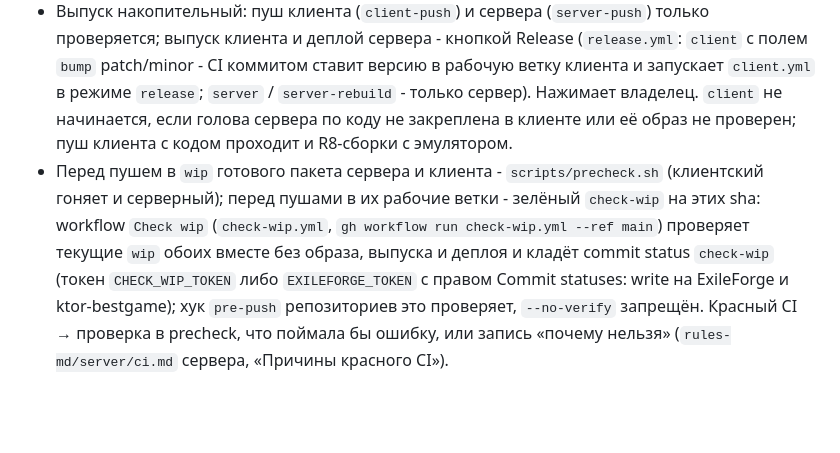
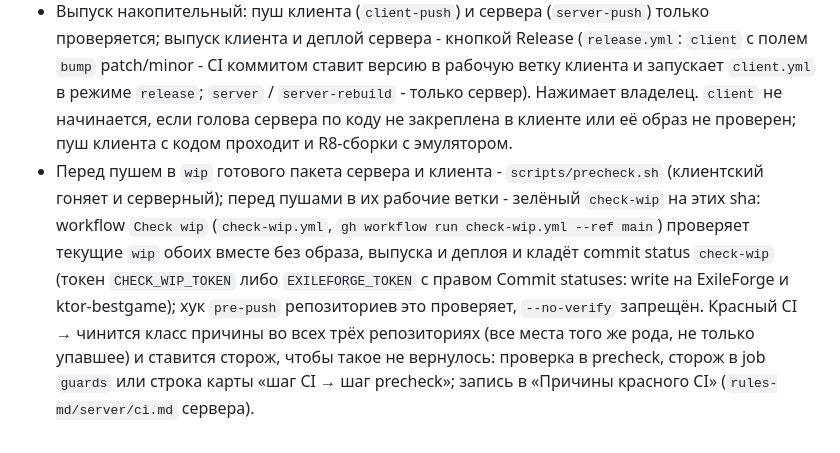
Before and after one commit to Sperance/exile-ci, a Markdown page: CLAUDE.md, the part around the change. GitHub-like rendering; blank space fills up the shorter version.

Commit message:
docs: fix the whole class of a red CI cause and guard it, by the owner's order
Issue: #1052

```diff
--- a/CLAUDE.md
+++ b/CLAUDE.md
@@ -6,4 +6,4 @@
 - Репозиторий публичный: журналы и артефакты видны всем, код, данные и секреты в них не выводить (`ci/quiet.sh`, шифрование age, открытый ключ `LOG_AGE_RECIPIENT`).
 - Gradle в сессиях агента - только из кэша: архив prerelease `gradle-cache` клиента (job `gradle-cache` в `client.yml` здесь его собирает, хук клиента `.claude/hooks/gradle-cache.sh` распаковывает в общий `GRADLE_USER_HOME`); заново зависимости не качать.
 - Выпуск накопительный: пуш клиента (`client-push`) и сервера (`server-push`) только проверяется; выпуск клиента и деплой сервера - кнопкой Release (`release.yml`: `client` с полем `bump` patch/minor - CI коммитом ставит версию в рабочую ветку клиента и запускает `client.yml` в режиме `release`; `server` / `server-rebuild` - только сервер). Нажимает владелец. `client` не начинается, если голова сервера по коду не закреплена в клиенте или её образ не проверен; пуш клиента с кодом проходит и R8-сборки с эмулятором.
-- Перед пушем в `wip` готового пакета сервера и клиента - `scripts/precheck.sh` (клиентский гоняет и серверный); перед пушами в их рабочие ветки - зелёный `check-wip` на этих sha: workflow `Check wip` (`check-wip.yml`, `gh workflow run check-wip.yml --ref main`) проверяет текущие `wip` обоих вместе без образа, выпуска и деплоя и кладёт commit status `check-wip` (токен `CHECK_WIP_TOKEN` либо `EXILEFORGE_TOKEN` с правом Commit statuses: write на ExileForge и ktor-bestgame); хук `pre-push` репозиториев это проверяет, `--no-verify` запрещён. Красный CI → проверка в precheck, что поймала бы ошибку, или запись «почему нельзя» (`rules-md/server/ci.md` сервера, «Причины красного CI»).
+- Перед пушем в `wip` готового пакета сервера и клиента - `scripts/precheck.sh` (клиентский гоняет и серверный); перед пушами в их рабочие ветки - зелёный `check-wip` на этих sha: workflow `Check wip` (`check-wip.yml`, `gh workflow run check-wip.yml --ref main`) проверяет текущие `wip` обоих вместе без образа, выпуска и деплоя и кладёт commit status `check-wip` (токен `CHECK_WIP_TOKEN` либо `EXILEFORGE_TOKEN` с правом Commit statuses: write на ExileForge и ktor-bestgame); хук `pre-push` репозиториев это проверяет, `--no-verify` запрещён. Красный CI → чинится класс причины во всех трёх репозиториях (все места того же рода, не только упавшее) и ставится сторож, чтобы такое не вернулось: проверка в precheck, сторож в job `guards` или строка карты «шаг CI → шаг precheck»; запись в «Причины красного CI» (`rules-md/server/ci.md` сервера).
```
